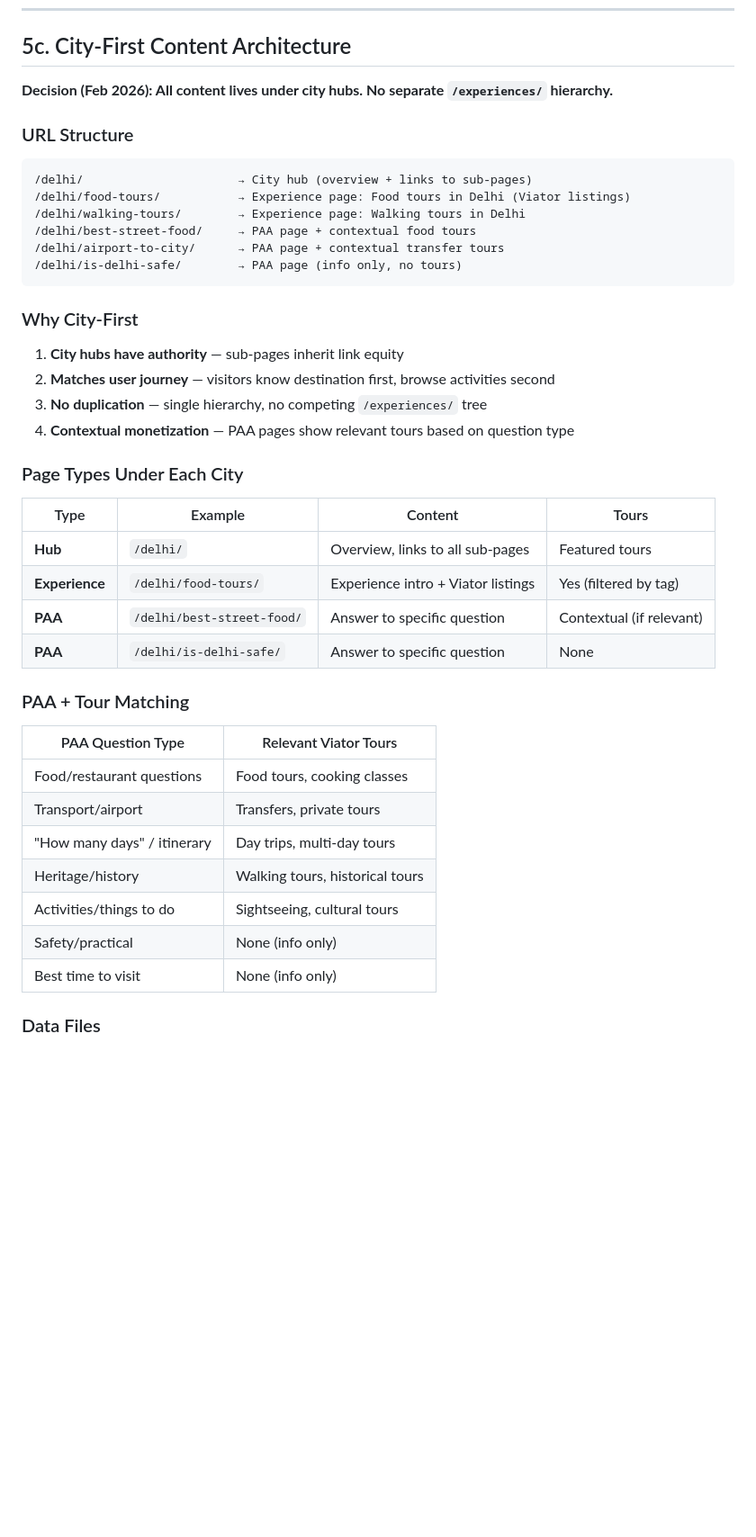
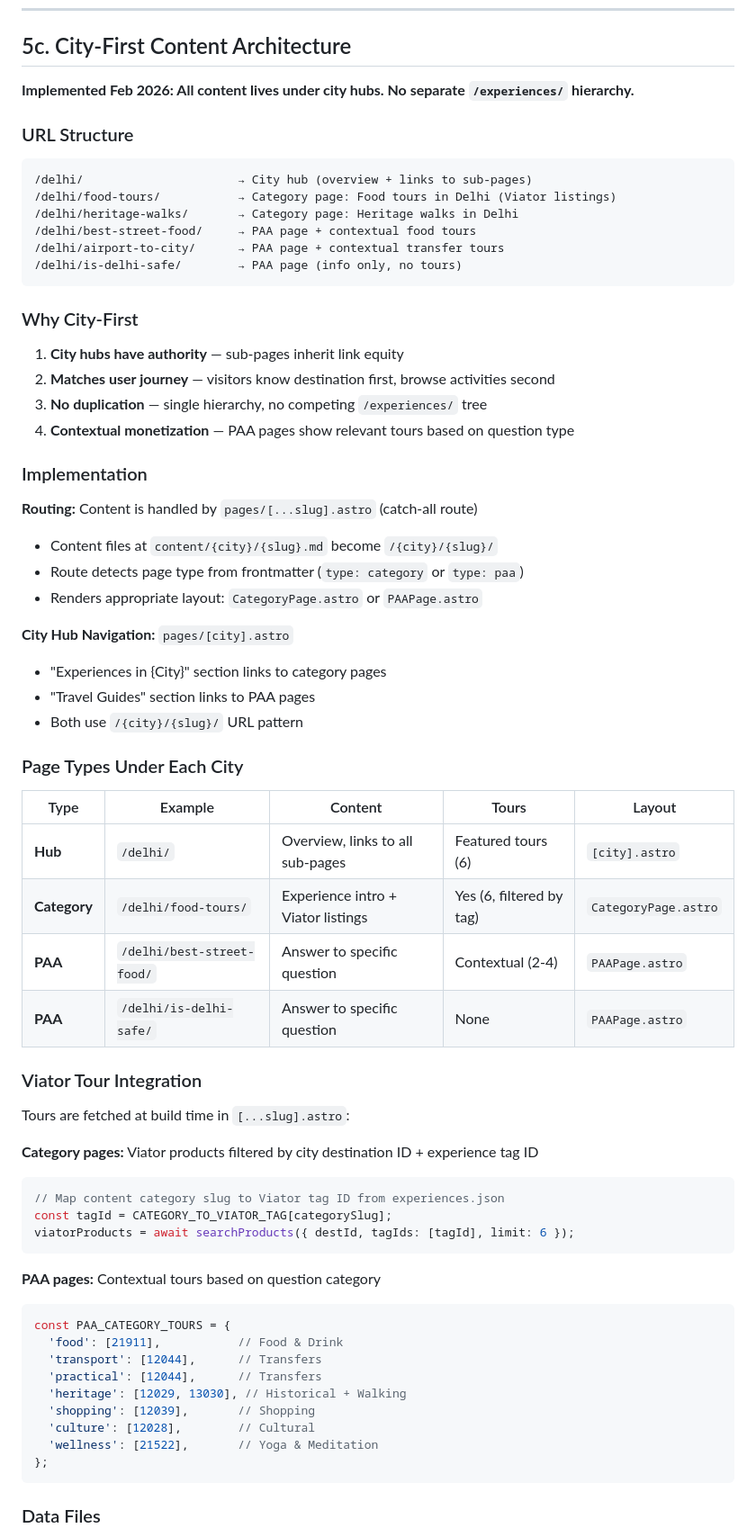
Before and after one commit to satwinder6510/indiaesque, a Markdown page: docs/architecture.md, the part around one of its changes. Shown at 90% size. Rendered like a GitHub page; blank space fills up the shorter version.

Commit message:
docs: update architecture with implementation details
- Document actual implementation of city-first architecture
- Add Viator integration details (tag mapping, API calls)
- Document city hub internal navigation
- Add content frontmatter examples
- Update page type table with layouts

Co-Authored-By: Claude Opus 4.5 <noreply@anthropic.com>

````diff
--- a/docs/architecture.md
+++ b/docs/architecture.md
@@ -486,14 +486,14 @@ GetYourGuide Partner Program:
 
 ## 5c. City-First Content Architecture
 
-**Decision (Feb 2026): All content lives under city hubs. No separate `/experiences/` hierarchy.**
+**Implemented Feb 2026: All content lives under city hubs. No separate `/experiences/` hierarchy.**
 
 ### URL Structure
 
 ```
 /delhi/                      → City hub (overview + links to sub-pages)
-/delhi/food-tours/           → Experience page: Food tours in Delhi (Viator listings)
-/delhi/walking-tours/        → Experience page: Walking tours in Delhi
+/delhi/food-tours/           → Category page: Food tours in Delhi (Viator listings)
+/delhi/heritage-walks/       → Category page: Heritage walks in Delhi
 /delhi/best-street-food/     → PAA page + contextual food tours
 /delhi/airport-to-city/      → PAA page + contextual transfer tours
 /delhi/is-delhi-safe/        → PAA page (info only, no tours)
@@ -506,26 +506,50 @@ GetYourGuide Partner Program:
 3. **No duplication** — single hierarchy, no competing `/experiences/` tree
 4. **Contextual monetization** — PAA pages show relevant tours based on question type
 
+### Implementation
+
+**Routing:** Content is handled by `pages/[...slug].astro` (catch-all route)
+- Content files at `content/{city}/{slug}.md` become `/{city}/{slug}/`
+- Route detects page type from frontmatter (`type: category` or `type: paa`)
+- Renders appropriate layout: `CategoryPage.astro` or `PAAPage.astro`
+
+**City Hub Navigation:** `pages/[city].astro`
+- "Experiences in {City}" section links to category pages
+- "Travel Guides" section links to PAA pages
+- Both use `/{city}/{slug}/` URL pattern
+
 ### Page Types Under Each City
 
-| Type | Example | Content | Tours |
-|------|---------|---------|-------|
-| **Hub** | `/delhi/` | Overview, links to all sub-pages | Featured tours |
-| **Experience** | `/delhi/food-tours/` | Experience intro + Viator listings | Yes (filtered by tag) |
-| **PAA** | `/delhi/best-street-food/` | Answer to specific question | Contextual (if relevant) |
-| **PAA** | `/delhi/is-delhi-safe/` | Answer to specific question | None |
-
-### PAA + Tour Matching
-
-| PAA Question Type | Relevant Viator Tours |
-|-------------------|----------------------|
-| Food/restaurant questions | Food tours, cooking classes |
-| Transport/airport | Transfers, private tours |
-| "How many days" / itinerary | Day trips, multi-day tours |
-| Heritage/history | Walking tours, historical tours |
-| Activities/things to do | Sightseeing, cultural tours |
-| Safety/practical | None (info only) |
-| Best time to visit | None (info only) |
+| Type | Example | Content | Tours | Layout |
+|------|---------|---------|-------|--------|
+| **Hub** | `/delhi/` | Overview, links to all sub-pages | Featured tours (6) | `[city].astro` |
+| **Category** | `/delhi/food-tours/` | Experience intro + Viator listings | Yes (6, filtered by tag) | `CategoryPage.astro` |
+| **PAA** | `/delhi/best-street-food/` | Answer to specific question | Contextual (2-4) | `PAAPage.astro` |
+| **PAA** | `/delhi/is-delhi-safe/` | Answer to specific question | None | `PAAPage.astro` |
+
+### Viator Tour Integration
+
+Tours are fetched at build time in `[...slug].astro`:
+
+**Category pages:** Viator products filtered by city destination ID + experience tag ID
+```javascript
+// Map content category slug to Viator tag ID from experiences.json
+const tagId = CATEGORY_TO_VIATOR_TAG[categorySlug];
+viatorProducts = await searchProducts({ destId, tagIds: [tagId], limit: 6 });
+```
+
+**PAA pages:** Contextual tours based on question category
+```javascript
+const PAA_CATEGORY_TOURS = {
+  'food': [21911],           // Food & Drink
+  'transport': [12044],      // Transfers
+  'practical': [12044],      // Transfers
+  'heritage': [12029, 13030], // Historical + Walking
+  'shopping': [12039],       // Shopping
+  'culture': [12028],        // Cultural
+  'wellness': [21522],       // Yoga & Meditation
+};
+```
 
 ### Data Files
 
````
Also changed, not shown: other parts of docs/architecture.md (+23 -9 lines).
